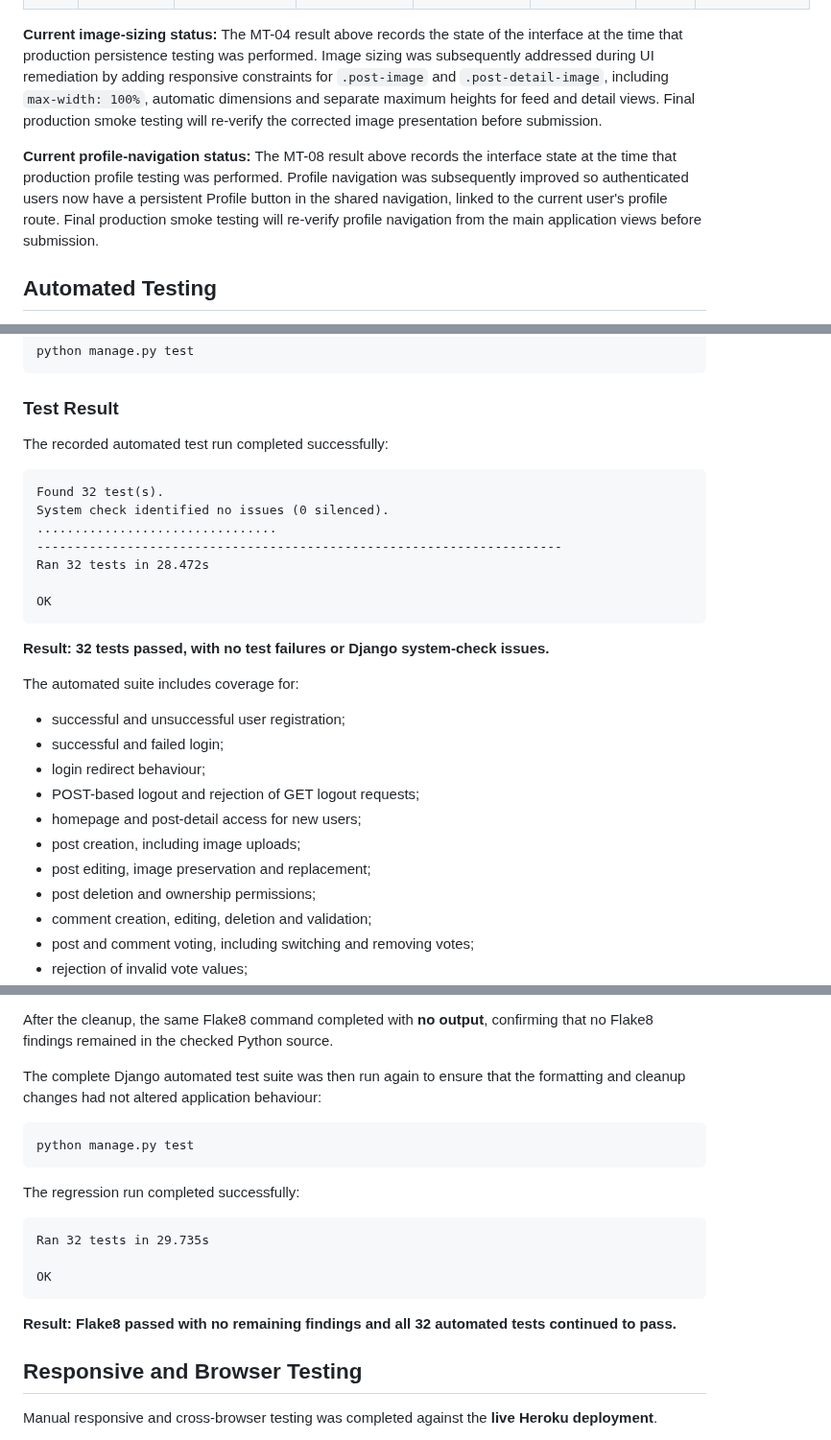
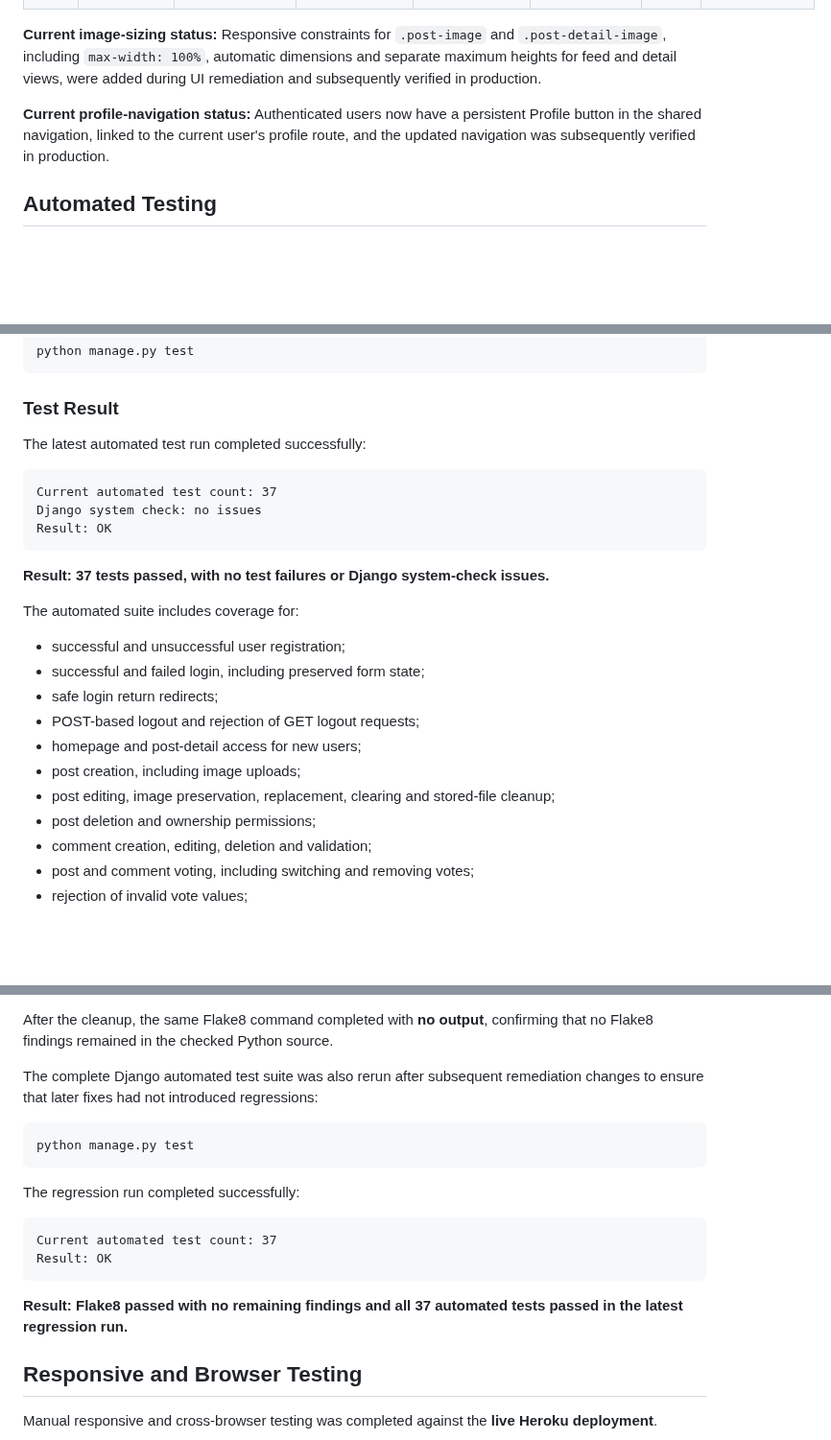
Before and after one commit to MSR-Projects7274/pulse, a Markdown page: TESTING.md, 3 parts joined by grey strips. Shown at 96% size. Drawn GitHub-style; blank space fills up the shorter version.

````diff
--- a/TESTING.md
+++ b/TESTING.md
@@ -85,9 +85,9 @@ The following manual tests record production verification completed against the
 | MT-11 | As a user, I receive current production assets rather than stale cached files. | Private browser window with DevTools open and cache disabled. | Navigate through homepage, post detail, create post, profile, community, 403 and 404 pages. | Pages and static assets load correctly with no unexpected errors. | All checked pages loaded normally with no unexpected console or network errors. | Pass | Heroku Production, Private Window, Cache Disabled |
 | MT-12 | As a user, my data survives a Heroku dyno restart. | Production account and persistence-test post already exist. | Restart all Heroku dynos, then reload and inspect existing data and image media. | User data, posts and uploaded media remain available. | Account, existing content and uploaded image all survived the restart. | Pass | Heroku Production |
 
-**Current image-sizing status:** The MT-04 result above records the state of the interface at the time that production persistence testing was performed. Image sizing was subsequently addressed during UI remediation by adding responsive constraints for `.post-image` and `.post-detail-image`, including `max-width: 100%`, automatic dimensions and separate maximum heights for feed and detail views. Final production smoke testing will re-verify the corrected image presentation before submission.
+**Current image-sizing status:** Responsive constraints for `.post-image` and `.post-detail-image`, including `max-width: 100%`, automatic dimensions and separate maximum heights for feed and detail views, were added during UI remediation and subsequently verified in production.
 
-**Current profile-navigation status:** The MT-08 result above records the interface state at the time that production profile testing was performed. Profile navigation was subsequently improved so authenticated users now have a persistent Profile button in the shared navigation, linked to the current user's profile route. Final production smoke testing will re-verify profile navigation from the main application views before submission.
+**Current profile-navigation status:** Authenticated users now have a persistent Profile button in the shared navigation, linked to the current user's profile route, and the updated navigation was subsequently verified in production.
 
 ## Automated Testing
 
@@ -106,29 +106,25 @@ python manage.py test
 
 ### Test Result
 
-The recorded automated test run completed successfully:
+The latest automated test run completed successfully:
 
 ```text
-Found 32 test(s).
-System check identified no issues (0 silenced).
-................................
-----------------------------------------------------------------------
-Ran 32 tests in 28.472s
-
-OK
+Current automated test count: 37
+Django system check: no issues
+Result: OK
 ```
 
-**Result: 32 tests passed, with no test failures or Django system-check issues.**
+**Result: 37 tests passed, with no test failures or Django system-check issues.**
 
 The automated suite includes coverage for:
 
 - successful and unsuccessful user registration;
-- successful and failed login;
-- login redirect behaviour;
+- successful and failed login, including preserved form state;
+- safe login return redirects;
 - POST-based logout and rejection of GET logout requests;
 - homepage and post-detail access for new users;
 - post creation, including image uploads;
-- post editing, image preservation and replacement;
+- post editing, image preservation, replacement, clearing and stored-file cleanup;
 - post deletion and ownership permissions;
 - comment creation, editing, deletion and validation;
 - post and comment voting, including switching and removing votes;
@@ -208,7 +204,7 @@ The cleanup included:
 
 After the cleanup, the same Flake8 command completed with **no output**, confirming that no Flake8 findings remained in the checked Python source.
 
-The complete Django automated test suite was then run again to ensure that the formatting and cleanup changes had not altered application behaviour:
+The complete Django automated test suite was also rerun after subsequent remediation changes to ensure that later fixes had not introduced regressions:
 
 ```bash
 python manage.py test
@@ -217,12 +213,11 @@ python manage.py test
 The regression run completed successfully:
 
 ```text
-Ran 32 tests in 29.735s
-
-OK
+Current automated test count: 37
+Result: OK
 ```
 
-**Result: Flake8 passed with no remaining findings and all 32 automated tests continued to pass.**
+**Result: Flake8 passed with no remaining findings and all 37 automated tests passed in the latest regression run.**
 
 ## Responsive and Browser Testing
 
````
Also changed, not shown: other parts of TESTING.md (+4 -4 lines), README.md (+3 -3 lines).
